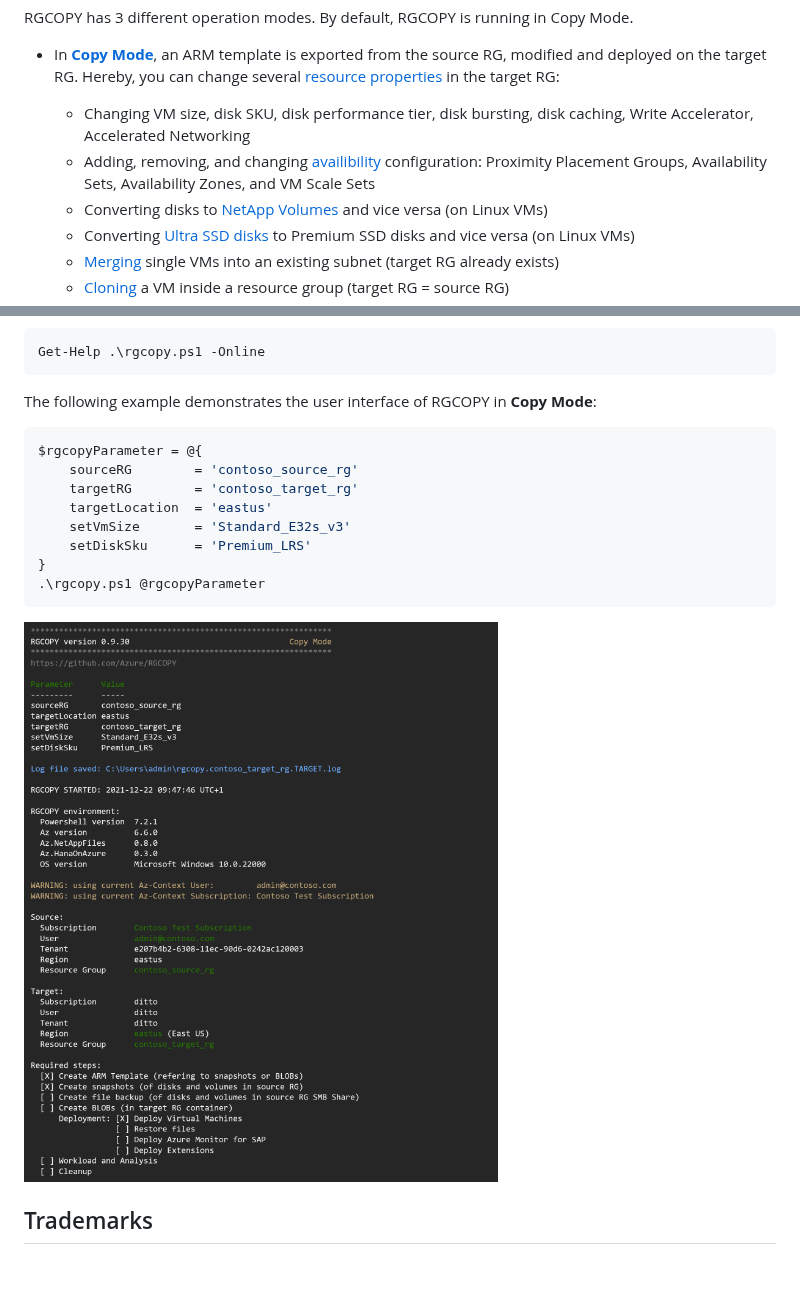
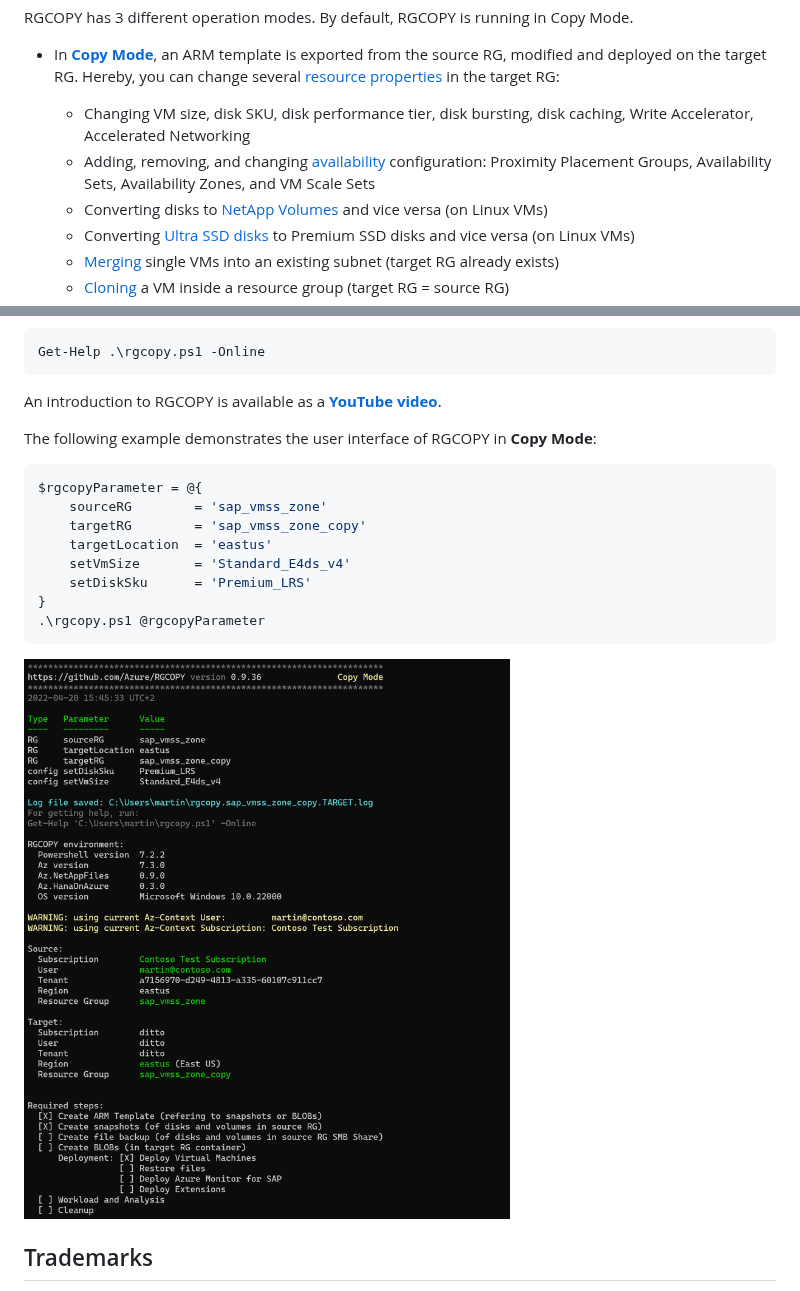
Before and after one commit to Azure/RGCOPY, a Markdown page: README.md, 2 parts joined by grey strips. GitHub-like rendering; pictures changed too: images/RGCOPY.png; blank space fills up the shorter version.

Commit message:
RGCOPY 0.9.36

````diff
--- a/README.md
+++ b/README.md
@@ -10,7 +10,7 @@ RGCOPY has 3 different operation modes. By default, RGCOPY is running in Copy Mo
 
 - In **[Copy Mode](./rgcopy-docu.md#Workflow)**, an ARM template is exported from the source RG, modified and deployed on the target RG. Hereby, you can change several [resource properties](./rgcopy-docu.md#Resource-Configuration-Parameters) in the target RG:
     - Changing VM size, disk SKU, disk performance tier, disk bursting, disk caching, Write Accelerator, Accelerated Networking
-    - Adding, removing, and changing [availibility](./rgcopy-docu.md#Parameters-for-Availability) configuration: Proximity Placement Groups, Availability Sets, Availability Zones, and VM Scale Sets
+    - Adding, removing, and changing [availability](./rgcopy-docu.md#Parameters-for-Availability) configuration: Proximity Placement Groups, Availability Sets, Availability Zones, and VM Scale Sets
     - Converting disks to [NetApp Volumes](./rgcopy-docu.md#NetApp-Volumes-and-Ultra-SSD-Disks) and vice versa (on Linux VMs)
     - Converting [Ultra SSD disks](./rgcopy-docu.md#NetApp-Volumes-and-Ultra-SSD-Disks) to Premium SSD disks and vice versa (on Linux VMs)
     - [Merging](./rgcopy-docu.md#Merging-and-Cloning-VMs) single VMs into an existing subnet (target RG already exists)
@@ -31,14 +31,17 @@ The online documentation of RGCOPY is available using the following command:
 Get-Help .\rgcopy.ps1 -Online
 ```
 
+An introduction to RGCOPY is available as a **[YouTube video](https://www.youtube.com/watch?v=8pCN10CRXtY)**.
+
+
 The following example demonstrates the user interface of RGCOPY in **Copy Mode**:
 
 ```powershell
 $rgcopyParameter = @{
-    sourceRG        = 'contoso_source_rg'
-    targetRG        = 'contoso_target_rg'
+    sourceRG        = 'sap_vmss_zone'
+    targetRG        = 'sap_vmss_zone_copy'
     targetLocation  = 'eastus'
-    setVmSize       = 'Standard_E32s_v3'
+    setVmSize       = 'Standard_E4ds_v4'
     setDiskSku      = 'Premium_LRS'
 }
 .\rgcopy.ps1 @rgcopyParameter
````
Also changed, not shown: other parts of README.md (+1 -1 lines), rgcopy-docu.md (+25 -16 lines), version_history.md (+14 -2 lines), images/Copy_Status.png, images/failedAzAccount.png, images/failedDeployment.png, 1 other file.
